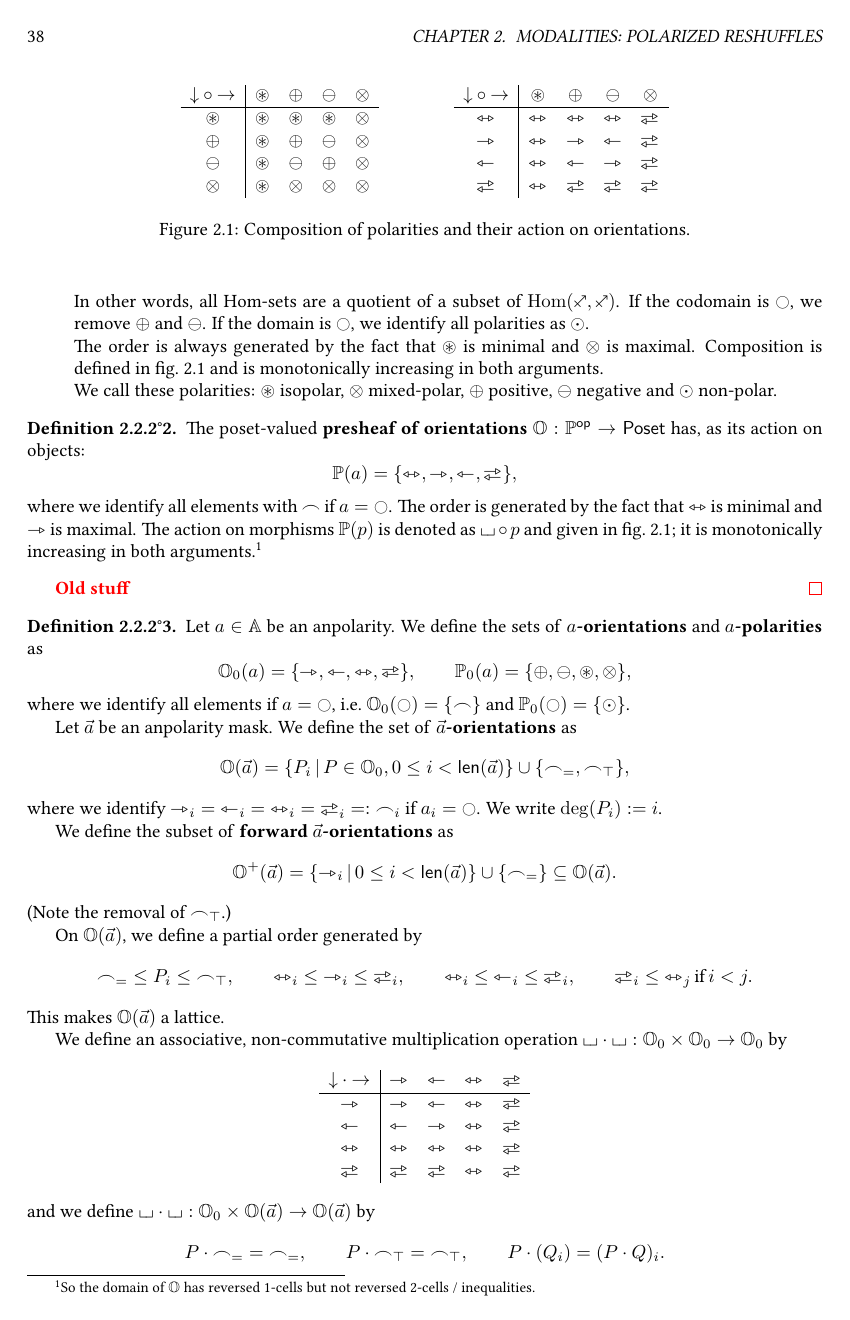
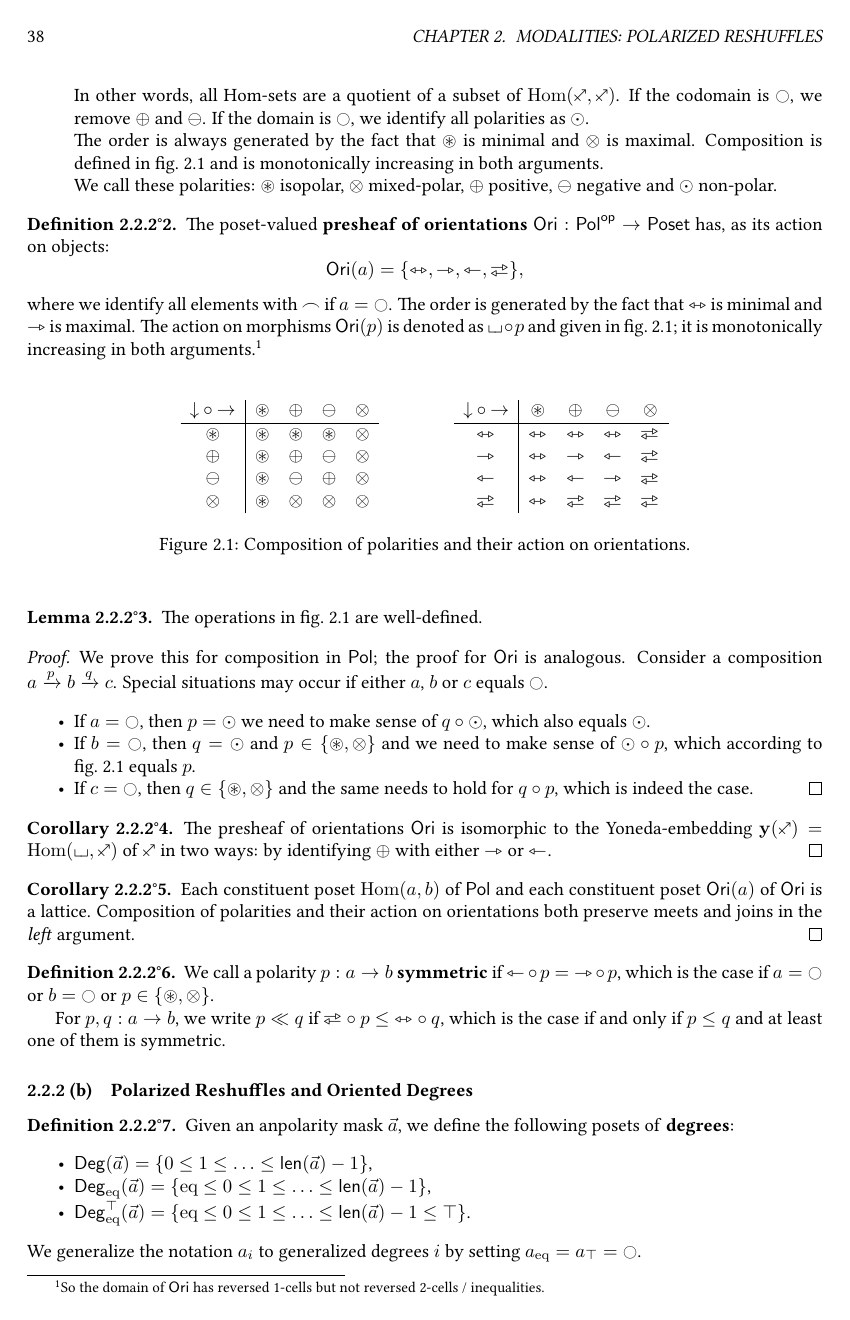
Before and after one commit to anuyts/natpt-public, a LaTeX thesis (long/natpt-long.tex, which reads natpt-macros.sty): page 38 of 53 before the commit and page 38 of 55 after it. Compiled offline with pdfLaTeX.

Commit message:
Reshuffles: start cleaning up definition.

```diff
--- a/long/natpt-long.tex
+++ b/long/natpt-long.tex
@@ -2740,4 +2741,39 @@ The mask operations serve three goals:
 	\caption{Composition of polarities and their action on orientations.}
 	\label{fig:polarity-orientation}
 \end{figure}
-
+\begin{lemma}
+	The operations in \cref{fig:polarity-orientation} are well-defined.
+\end{lemma}
+\begin{proof}
+	We prove this for composition in $\polsymbol$; the proof for $\orisymbol$ is analogous.
+	Consider a composition $a \xrightarrow{p} b \xrightarrow{q} c$.
+	Special situations may occur if either $a$, $b$ or $c$ equals $\npolar$.
+	\begin{itemize}
+		\item If $a = \npolar$, then $p = \nonpol$ we need to make sense of $q \circ \nonpol$, which also equals $\nonpol$.
+		\item If $b = \npolar$, then $q = \nonpol$ and $p \in \accol{\isopol, \mixpol}$ and we need to make sense of $\nonpol \circ p$, which according to \cref{fig:polarity-orientation} equals $p$.
+		\item If $c = \npolar$, then $q \in \accol{\isopol, \mixpol}$ and the same needs to hold for $q \circ p$, which is indeed the case. \qedhere
+	\end{itemize}
+\end{proof}
+\begin{corollary}
+	The presheaf of orientations $\orisymbol$ is isomorphic to the Yoneda-embedding $\yoneda(\ypolar) = \Hom(\loch, \ypolar)$ of $\ypolar$ in two ways: by identifying $\pospol$ with either $\jetsym$ or $\tejsym$. \qed
+\end{corollary}
+\begin{corollary}
+	Each constituent poset $\Hom(a, b)$ of $\polsymbol$ and each constituent poset $\orisymbol(a)$ of $\orisymbol$ is a lattice.
+	Composition of polarities and their action on orientations both preserve meets and joins in the \emph{left} argument. \qed
+\end{corollary}
+\begin{definition}
+	We call a polarity $p : a \to b$ \textbf{symmetric} if $\tejsym \circ p = \jetsym \circ p$, which is the case if $a = \npolar$ or $b = \npolar$ or $p \in \accol{\isopol, \mixpol}$.
+
+	For $p, q : a \to b$, we write $p \ll q$ if $\infrajetsym \circ p \leq \equijetsym \circ q$, which is the case if and only if $p \leq q$ and at least one of them is symmetric.
+\end{definition}
+
+\subsubsection{Polarized Reshuffles and Oriented Degrees}
+\begin{definition}
+	Given an anpolarity mask $\vec a$, we define the following posets of \textbf{degrees}:
+	\begin{itemize}
+		\item $\Deg(\vec a) = \accol{0 \leq 1 \leq \ldots \leq \lenpol{\vec a} - 1}$,
+		\item $\Degeq(\vec a) = \accol{\eqtydeg \leq 0 \leq 1 \leq \ldots \leq \lenpol{\vec a} - 1}$,
+		\item $\Degeqtop(\vec a) = \accol{\eqtydeg \leq 0 \leq 1 \leq \ldots \leq \lenpol{\vec a} - 1 \leq \top}$.
+	\end{itemize}
+	We generalize the notation $a_i$ to generalized degrees $i$ by setting $a_\eqtydeg = a_\top = \npolar$.
+\end{definition}
--- a/natpt-macros.sty
+++ b/natpt-macros.sty
@@ -730,7 +740,7 @@
 \newcommand{\pth}{\asymp} % \path is taken by tikz
 %\newcommand{\bridge}{\frown}
 \newcommand{\edge}{\frown}
-\newcommand{\eqty}{\edge_{=}}
+\newcommand{\eqty}{\edge_{\eqtydeg}}
 \newcommand{\jet}{\rightarrowtriangle}%{\curvearrowright}
 \newcommand{\tej}{\leftarrowtriangle}%{\curvearrowright}
 	%\newcommand{\curvearrowboth}{\mathrel{\mathrlap{\curvearrowleft}\mkern2.2mu {\curvearrowright}}}
@@ -739,7 +749,7 @@
 \newcommand{\infrajet}{\rightleftarrowstriangle}
 \newcommand{\infratej}{\leftrightarrowstriangle}
 
-\newcommand{\eqtysym}{\edgesym_{=}}
+\newcommand{\eqtysym}{\edgesym_{\eqtydeg}}
 \newcommand{\jetsym}{{\jet}}
 \newcommand{\tejsym}{{\tej}}
 \newcommand{\equijetsym}{{\equijet}}
```
Also changed, not shown: long/natpt-long.tex (40 more changed lines), natpt-macros.sty (18 more changed lines).
